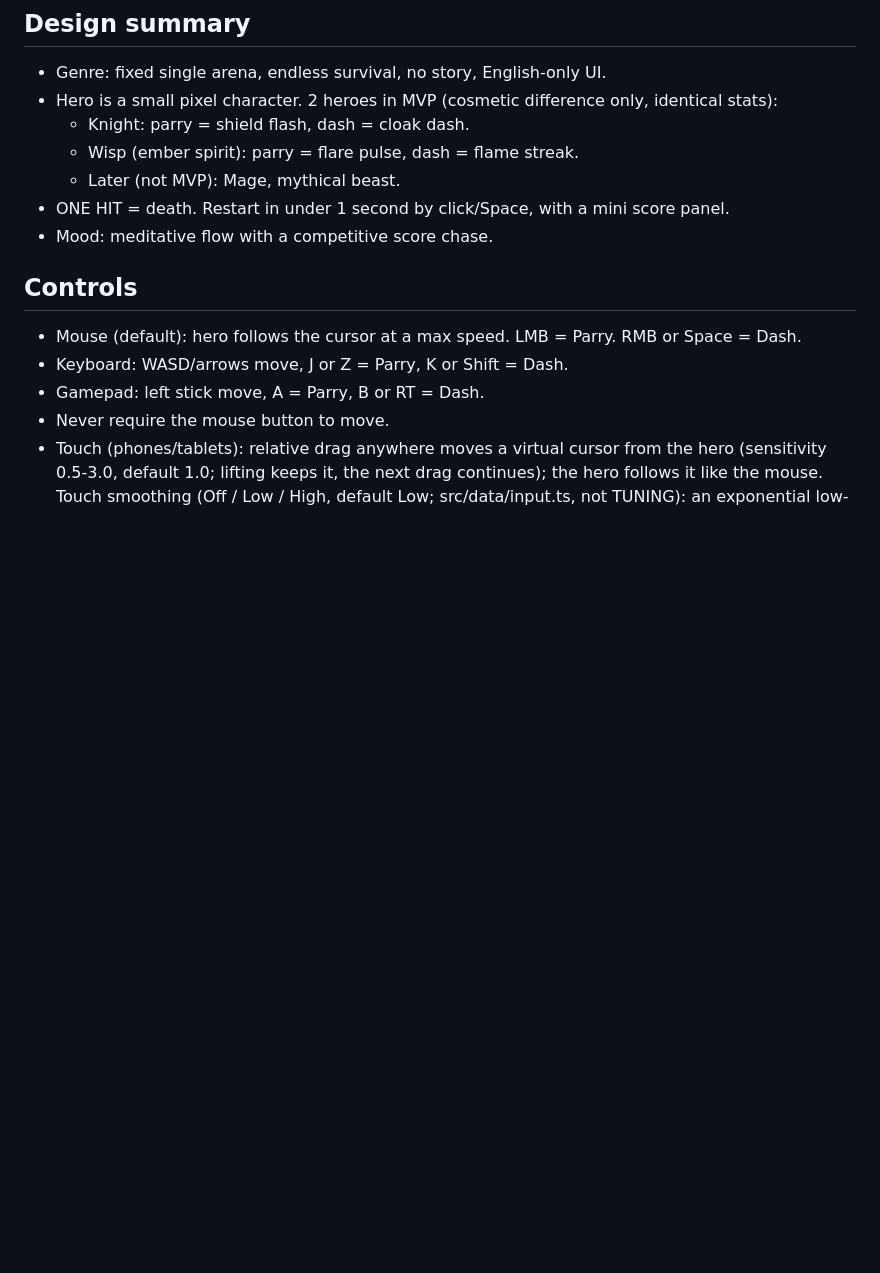
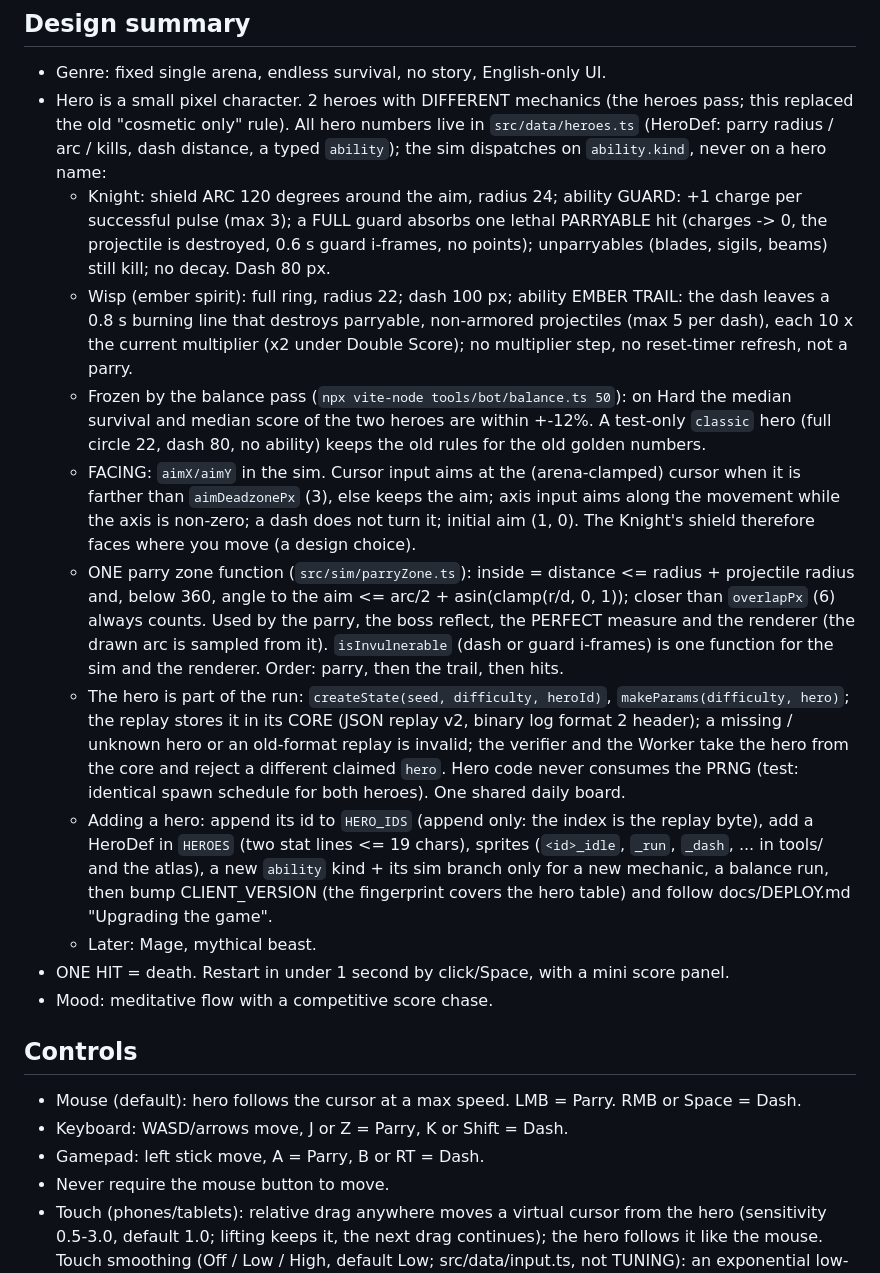
Before and after one commit to emiontheautismspectrum/Nightgrave, a Markdown page: CLAUDE.md, the part around one of its changes. Rendered like a GitHub page; blank space fills up the shorter version.

```diff
--- a/CLAUDE.md
+++ b/CLAUDE.md
@@ -6,10 +6,34 @@ The title lives in ONE constant (`TITLE` in `src/config.ts`); it must be trivial
 
 ## Design summary
 - Genre: fixed single arena, endless survival, no story, English-only UI.
-- Hero is a small pixel character. 2 heroes in MVP (cosmetic difference only, identical stats):
-  - Knight: parry = shield flash, dash = cloak dash.
-  - Wisp (ember spirit): parry = flare pulse, dash = flame streak.
-  - Later (not MVP): Mage, mythical beast.
+- Hero is a small pixel character. 2 heroes with DIFFERENT mechanics (the heroes pass; this replaced the old
+  "cosmetic only" rule). All hero numbers live in `src/data/heroes.ts` (HeroDef: parry radius / arc / kills, dash
+  distance, a typed `ability`); the sim dispatches on `ability.kind`, never on a hero name:
+  - Knight: shield ARC 120 degrees around the aim, radius 24; ability GUARD: +1 charge per successful pulse (max 3); a
+    FULL guard absorbs one lethal PARRYABLE hit (charges -> 0, the projectile is destroyed, 0.6 s guard i-frames, no
+    points); unparryables (blades, sigils, beams) still kill; no decay. Dash 80 px.
+  - Wisp (ember spirit): full ring, radius 22; dash 100 px; ability EMBER TRAIL: the dash leaves a 0.8 s burning line
+    that destroys parryable, non-armored projectiles (max 5 per dash), each 10 x the current multiplier (x2 under
+    Double Score); no multiplier step, no reset-timer refresh, not a parry.
+  - Frozen by the balance pass (`npx vite-node tools/bot/balance.ts 50`): on Hard the median survival and median score
+    of the two heroes are within +-12%. A test-only `classic` hero (full circle 22, dash 80, no ability) keeps the old
+    rules for the old golden numbers.
+  - FACING: `aimX/aimY` in the sim. Cursor input aims at the (arena-clamped) cursor when it is farther than
+    `aimDeadzonePx` (3), else keeps the aim; axis input aims along the movement while the axis is non-zero; a dash does
+    not turn it; initial aim (1, 0). The Knight's shield therefore faces where you move (a design choice).
+  - ONE parry zone function (`src/sim/parryZone.ts`): inside = distance <= radius + projectile radius and, below 360,
+    angle to the aim <= arc/2 + asin(clamp(r/d, 0, 1)); closer than `overlapPx` (6) always counts. Used by the parry,
+    the boss reflect, the PERFECT measure and the renderer (the drawn arc is sampled from it). `isInvulnerable` (dash
+    or guard i-frames) is one function for the sim and the renderer. Order: parry, then the trail, then hits.
+  - The hero is part of the run: `createState(seed, difficulty, heroId)`, `makeParams(difficulty, hero)`; the replay
+    stores it in its CORE (JSON replay v2, binary log format 2 header); a missing / unknown hero or an old-format
+    replay is invalid; the verifier and the Worker take the hero from the core and reject a different claimed `hero`.
+    Hero code never consumes the PRNG (test: identical spawn schedule for both heroes). One shared daily board.
+  - Adding a hero: append its id to `HERO_IDS` (append only: the index is the replay byte), add a HeroDef in `HEROES`
+    (two stat lines <= 19 chars), sprites (`<id>_idle`, `_run`, `_dash`, ... in tools/ and the atlas), a new
+    `ability` kind + its sim branch only for a new mechanic, a balance run, then bump CLIENT_VERSION (the fingerprint
+    covers the hero table) and follow docs/DEPLOY.md "Upgrading the game".
+  - Later: Mage, mythical beast.
 - ONE HIT = death. Restart in under 1 second by click/Space, with a mini score panel.
 - Mood: meditative flow with a competitive score chase.
 
```
Also changed, not shown: other parts of CLAUDE.md (+11 -5 lines), README.md (+6 -3 lines), docs/DEPLOY.md (+11 -0 lines), docs/screenshots/heroes.png (added), 7 other files.
